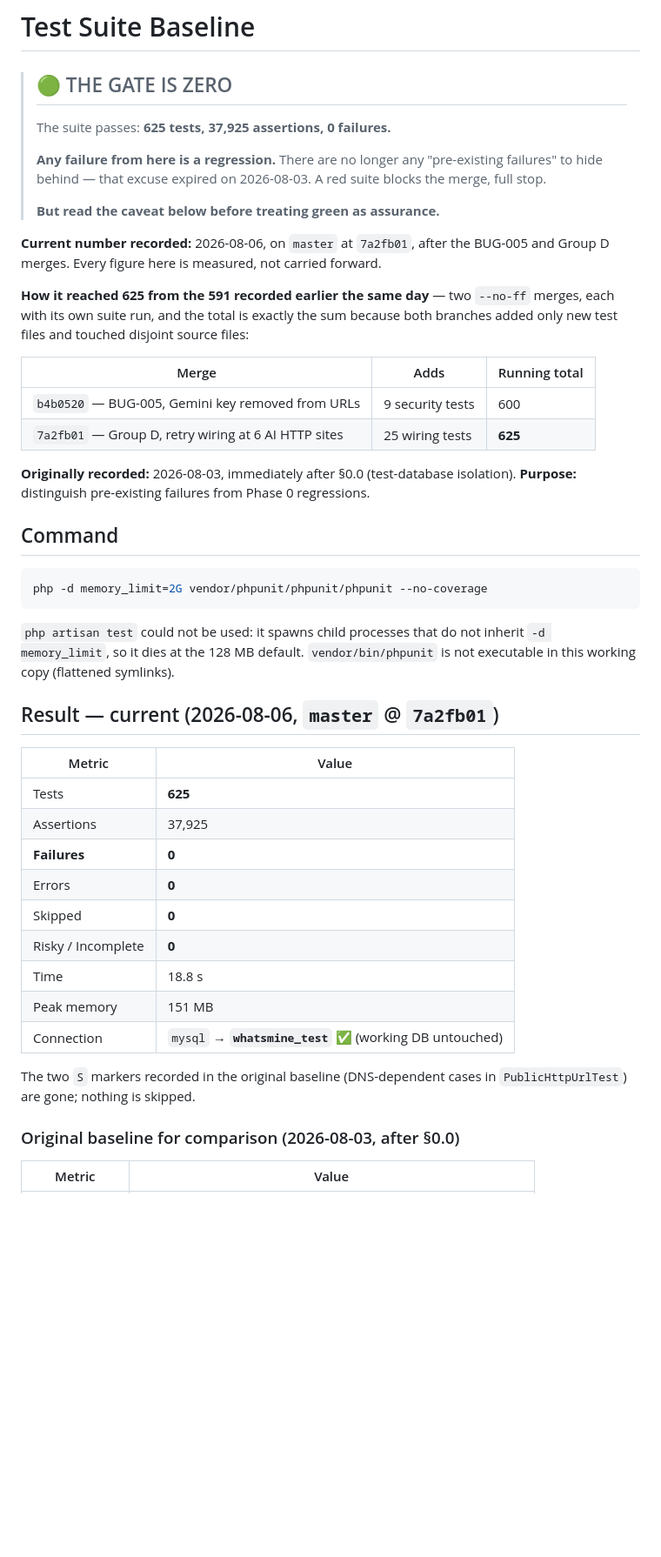
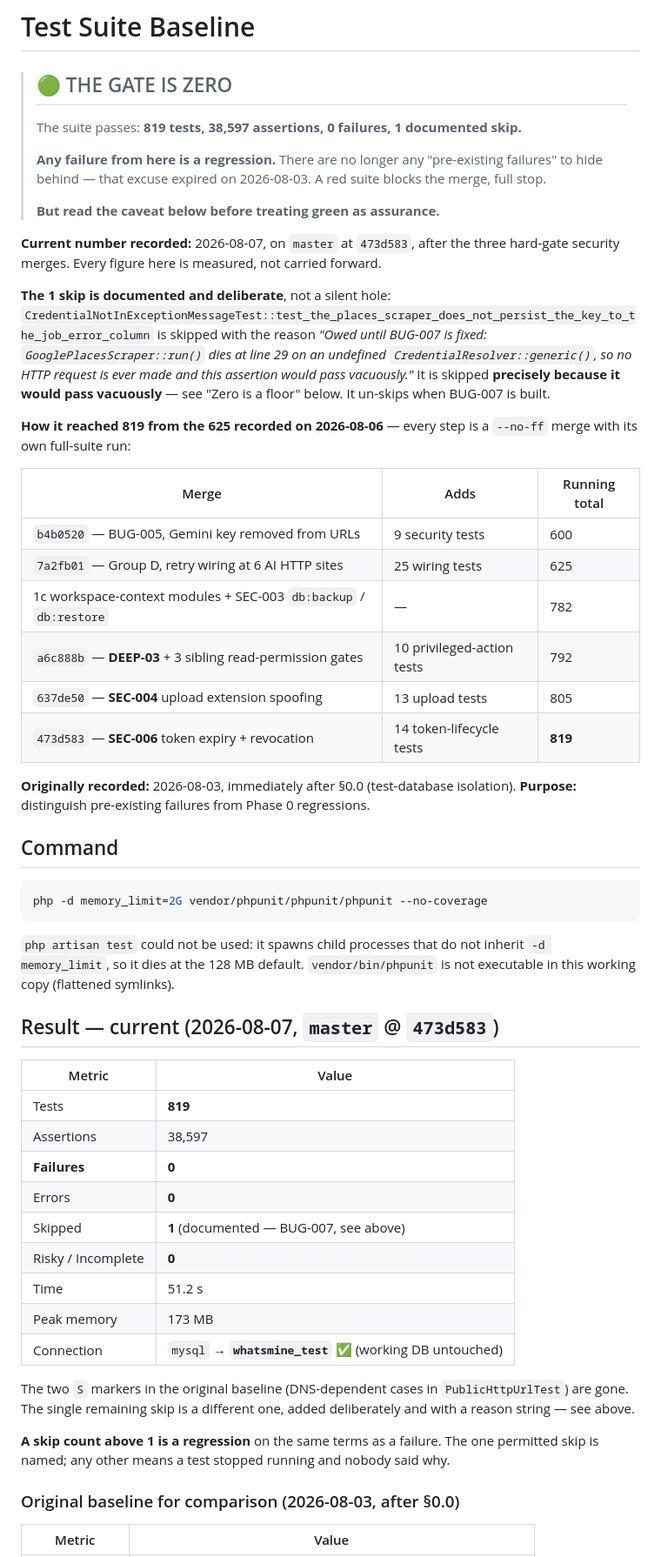
Before and after one commit to honeygarg389/Automation_Xpert, a Markdown page: docs/test-suite-baseline.md, the part around one of its changes. Shown at 87% size. Drawn GitHub-style; blank space fills up the shorter version.

```diff
--- a/docs/test-suite-baseline.md
+++ b/docs/test-suite-baseline.md
@@ -2,7 +2,7 @@
 
 > ## 🟢 THE GATE IS ZERO
 >
-> The suite passes: **625 tests, 37,925 assertions, 0 failures.**
+> The suite passes: **819 tests, 38,597 assertions, 0 failures, 1 documented skip.**
 >
 > **Any failure from here is a regression.** There are no longer any "pre-existing
 > failures" to hide behind — that excuse expired on 2026-08-03. A red suite blocks the
@@ -10,17 +10,27 @@
 >
 > **But read the caveat below before treating green as assurance.**
 
-**Current number recorded:** 2026-08-06, on `master` at `7a2fb01`, after the BUG-005 and
-Group D merges. Every figure here is measured, not carried forward.
+**Current number recorded:** 2026-08-07, on `master` at `473d583`, after the three hard-gate
+security merges. Every figure here is measured, not carried forward.
 
-**How it reached 625 from the 591 recorded earlier the same day** — two `--no-ff` merges,
-each with its own suite run, and the total is exactly the sum because both branches added
-only new test files and touched disjoint source files:
+**The 1 skip is documented and deliberate**, not a silent hole:
+`CredentialNotInExceptionMessageTest::test_the_places_scraper_does_not_persist_the_key_to_the_job_error_column`
+is skipped with the reason *"Owed until BUG-007 is fixed: `GooglePlacesScraper::run()` dies at
+line 29 on an undefined `CredentialResolver::generic()`, so no HTTP request is ever made and
+this assertion would pass vacuously."* It is skipped **precisely because it would pass
+vacuously** — see "Zero is a floor" below. It un-skips when BUG-007 is built.
+
+**How it reached 819 from the 625 recorded on 2026-08-06** — every step is a `--no-ff` merge
+with its own full-suite run:
 
 | Merge | Adds | Running total |
 |---|---|---|
 | `b4b0520` — BUG-005, Gemini key removed from URLs | 9 security tests | 600 |
-| `7a2fb01` — Group D, retry wiring at 6 AI HTTP sites | 25 wiring tests | **625** |
+| `7a2fb01` — Group D, retry wiring at 6 AI HTTP sites | 25 wiring tests | 625 |
+| 1c workspace-context modules + SEC-003 `db:backup` / `db:restore` | — | 782 |
+| `a6c888b` — **DEEP-03** + 3 sibling read-permission gates | 10 privileged-action tests | 792 |
+| `637de50` — **SEC-004** upload extension spoofing | 13 upload tests | 805 |
+| `473d583` — **SEC-006** token expiry + revocation | 14 token-lifecycle tests | **819** |
 
 **Originally recorded:** 2026-08-03, immediately after §0.0 (test-database isolation).
 **Purpose:** distinguish pre-existing failures from Phase 0 regressions.
@@ -35,22 +45,26 @@ php -d memory_limit=2G vendor/phpunit/phpunit/phpunit --no-coverage
 `-d memory_limit`, so it dies at the 128 MB default. `vendor/bin/phpunit` is not executable
 in this working copy (flattened symlinks).
 
-## Result — current (2026-08-06, `master` @ `7a2fb01`)
+## Result — current (2026-08-07, `master` @ `473d583`)
 
 | Metric | Value |
 |---|---|
-| Tests | **625** |
-| Assertions | 37,925 |
+| Tests | **819** |
+| Assertions | 38,597 |
 | **Failures** | **0** |
 | Errors | **0** |
-| Skipped | **0** |
+| Skipped | **1** (documented — BUG-007, see above) |
 | Risky / Incomplete | **0** |
-| Time | 18.8 s |
-| Peak memory | 151 MB |
+| Time | 51.2 s |
+| Peak memory | 173 MB |
 | Connection | `mysql` → **`whatsmine_test`** ✅ (working DB untouched) |
 
-The two `S` markers recorded in the original baseline (DNS-dependent cases in
-`PublicHttpUrlTest`) are gone; nothing is skipped.
+The two `S` markers in the original baseline (DNS-dependent cases in `PublicHttpUrlTest`) are
+gone. The single remaining skip is a different one, added deliberately and with a reason
+string — see above.
+
+**A skip count above 1 is a regression** on the same terms as a failure. The one permitted
+skip is named; any other means a test stopped running and nobody said why.
 
 ### Original baseline for comparison (2026-08-03, after §0.0)
 
```
Also changed, not shown: other parts of docs/test-suite-baseline.md (+17 -0 lines), docs/deployment-safety.md (+50 -13 lines).
